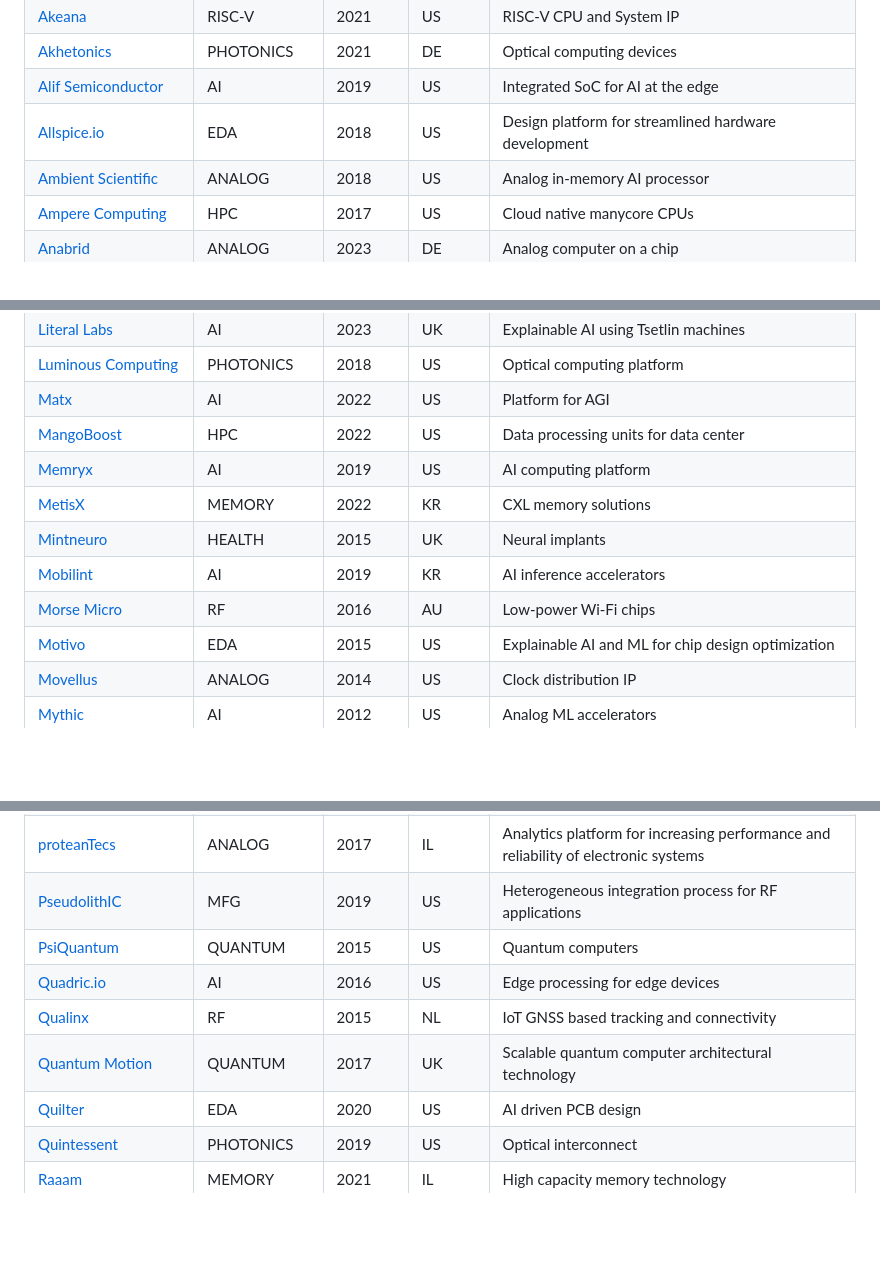
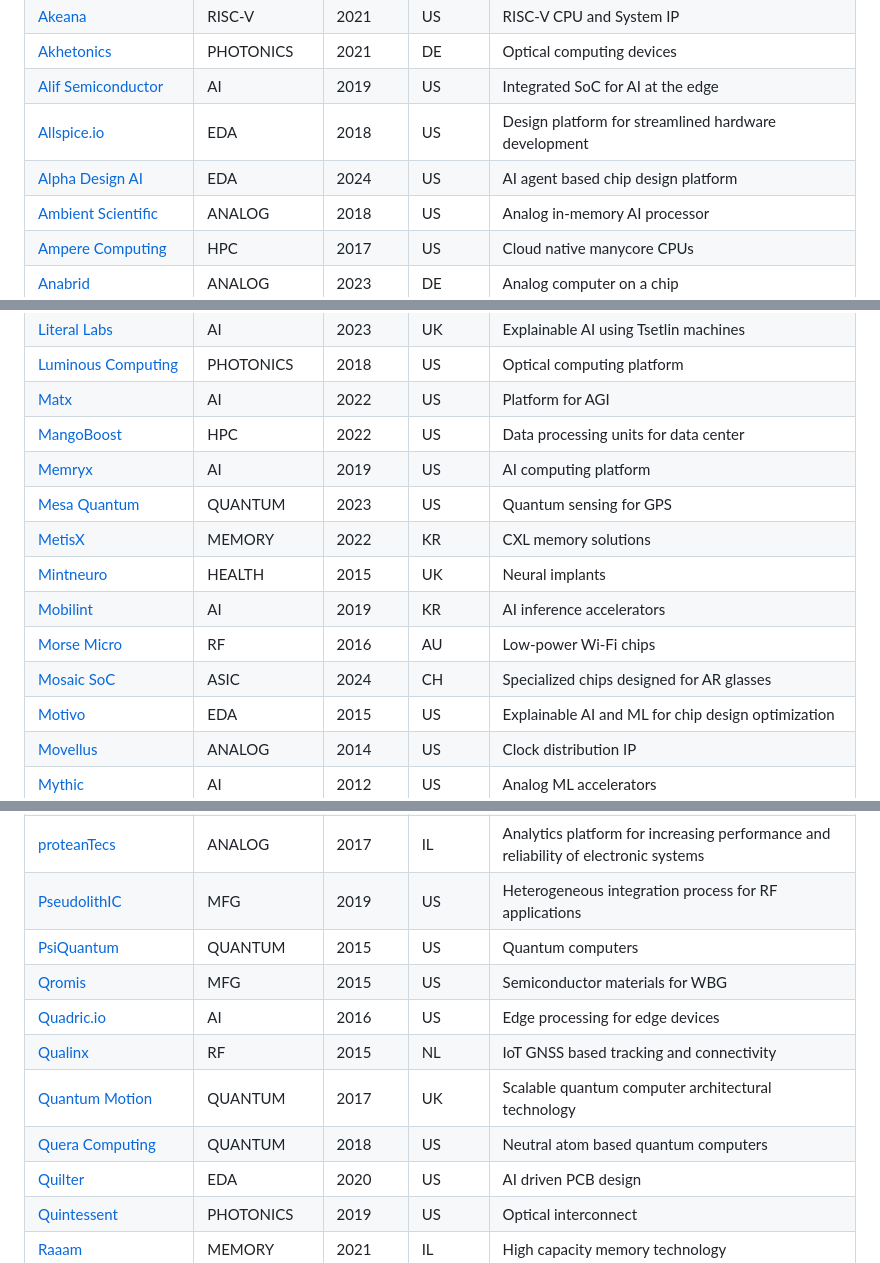
Before and after one commit to aolofsson/awesome-semiconductor-startups, a Markdown page: README.md, 3 parts joined by grey strips. GitHub-like rendering; blank space fills up the shorter version.

Commit message:
Running update script

```diff
--- a/README.md
+++ b/README.md
@@ -67,6 +67,7 @@
 |[Akhetonics](https://akhetonics.com) | PHOTONICS | 2021 | DE |Optical computing devices |
 |[Alif Semiconductor](https://alifsemi.com) | AI | 2019 | US |Integrated SoC for AI at the edge |
 |[Allspice.io](https://allspice.io) | EDA | 2018 | US |Design platform for streamlined hardware development |
+|[Alpha Design AI](https://alphadesign.ai) | EDA | 2024 | US |AI agent based chip design platform |
 |[Ambient Scientific](https://ambientscientific.ai) | ANALOG | 2018 | US |Analog in-memory AI processor |
 |[Ampere Computing](https://amperecomputing.com) | HPC | 2017 | US |Cloud native manycore CPUs |
 |[Anabrid](https://anabrid.com) | ANALOG | 2023 | DE |Analog computer on a chip |
@@ -182,10 +184,12 @@
 |[Matx](https://matx.com) | AI | 2022 | US |Platform for AGI |
 |[MangoBoost](https://mangoboost.io) | HPC | 2022 | US |Data processing units for data center |
 |[Memryx](https://memryx.com) | AI | 2019 | US |AI computing platform |
+|[Mesa Quantum](https://mesaquantum.com) | QUANTUM | 2023 | US |Quantum sensing for GPS |
 |[MetisX](https://metix.com) | MEMORY | 2022 | KR |CXL memory solutions |
 |[Mintneuro](https://mintneuro.com) | HEALTH | 2015 | UK |Neural implants |
 |[Mobilint](https://mobilint.com) | AI | 2019 | KR |AI inference accelerators |
 |[Morse Micro](https://morsemicro.com) | RF | 2016 | AU |Low-power Wi-Fi chips |
+|[Mosaic SoC](https://mosaic-soc.com/) | ASIC | 2024 | CH |Specialized chips designed for AR glasses |
 |[Motivo](https://motivo.ai) | EDA | 2015 | US |Explainable AI and ML for chip design optimization |
 |[Movellus](https://movellus.com) | ANALOG | 2014 | US |Clock distribution IP |
 |[Mythic](https://mythic-ai.com) | AI | 2012 | US |Analog ML accelerators |
@@ -225,9 +229,11 @@
 |[proteanTecs](https://proteantecs.com) | ANALOG | 2017 | IL |Analytics platform for increasing performance and reliability of electronic systems |
 |[PseudolithIC](https://pseudolithic.com) | MFG | 2019 | US |Heterogeneous integration process for RF applications |
 |[PsiQuantum](https://psiquantum.com) | QUANTUM | 2015 | US |Quantum computers |
+|[Qromis](https://qromis.com) | MFG | 2015 | US |Semiconductor materials for WBG |
 |[Quadric.io](https://quadric.io) | AI | 2016 | US |Edge processing for edge devices |
 |[Qualinx](https://qualinx.io) | RF | 2015 | NL |IoT GNSS based tracking and connectivity |
 |[Quantum Motion](https://quantummmotion.tech) | QUANTUM | 2017 | UK |Scalable quantum computer architectural technology |
+|[Quera Computing](https://quera.com) | QUANTUM | 2018 | US |Neutral atom based quantum computers |
 |[Quilter](https://quilter.ai) | EDA | 2020 | US |AI driven PCB design |
 |[Quintessent](https://quintessent.com) | PHOTONICS | 2019 | US |Optical interconnect |
 |[Raaam](https://Raaam-tech.com) | MEMORY | 2021 | IL |High capacity memory technology |
```
Also changed, not shown: other parts of README.md (+1 -0 lines).
